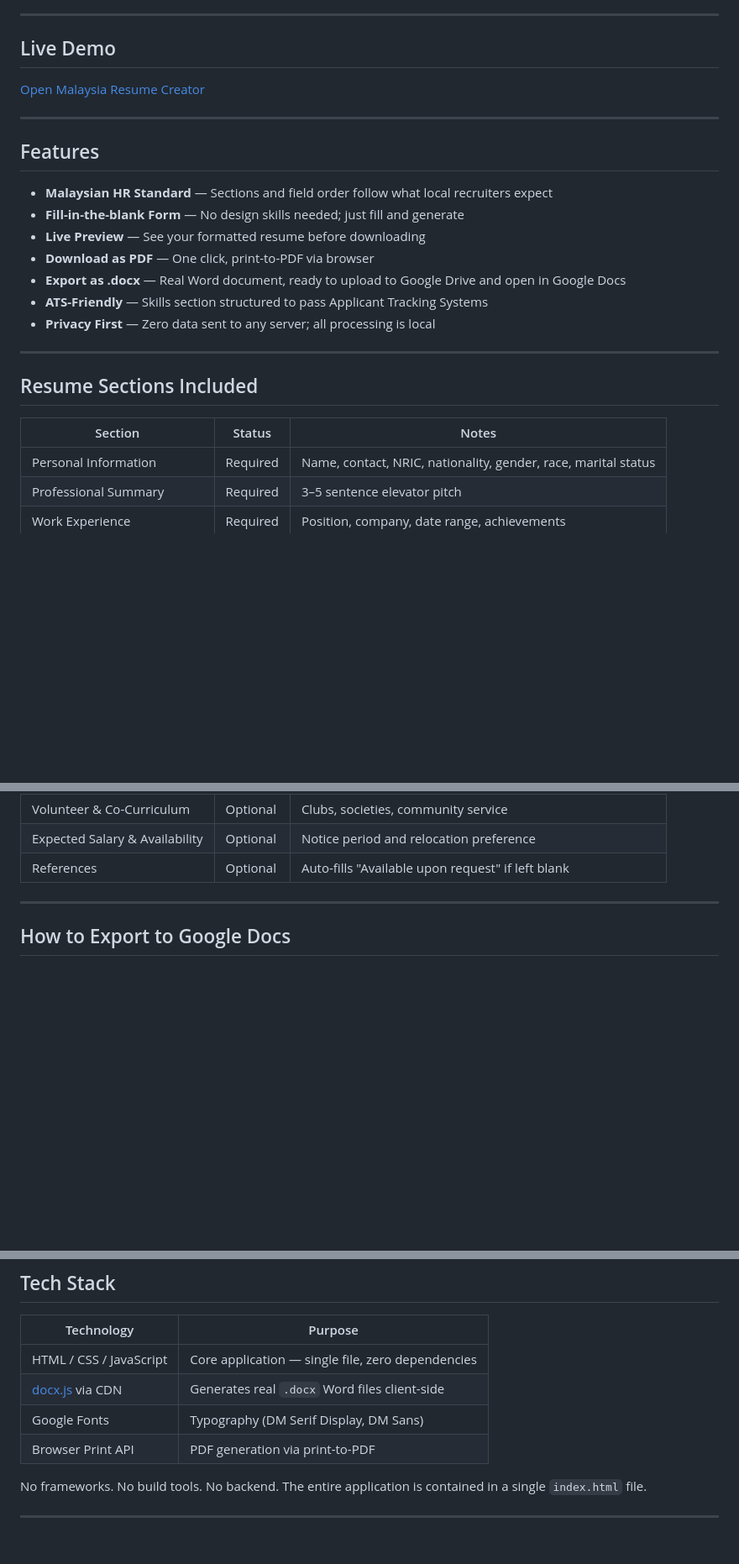
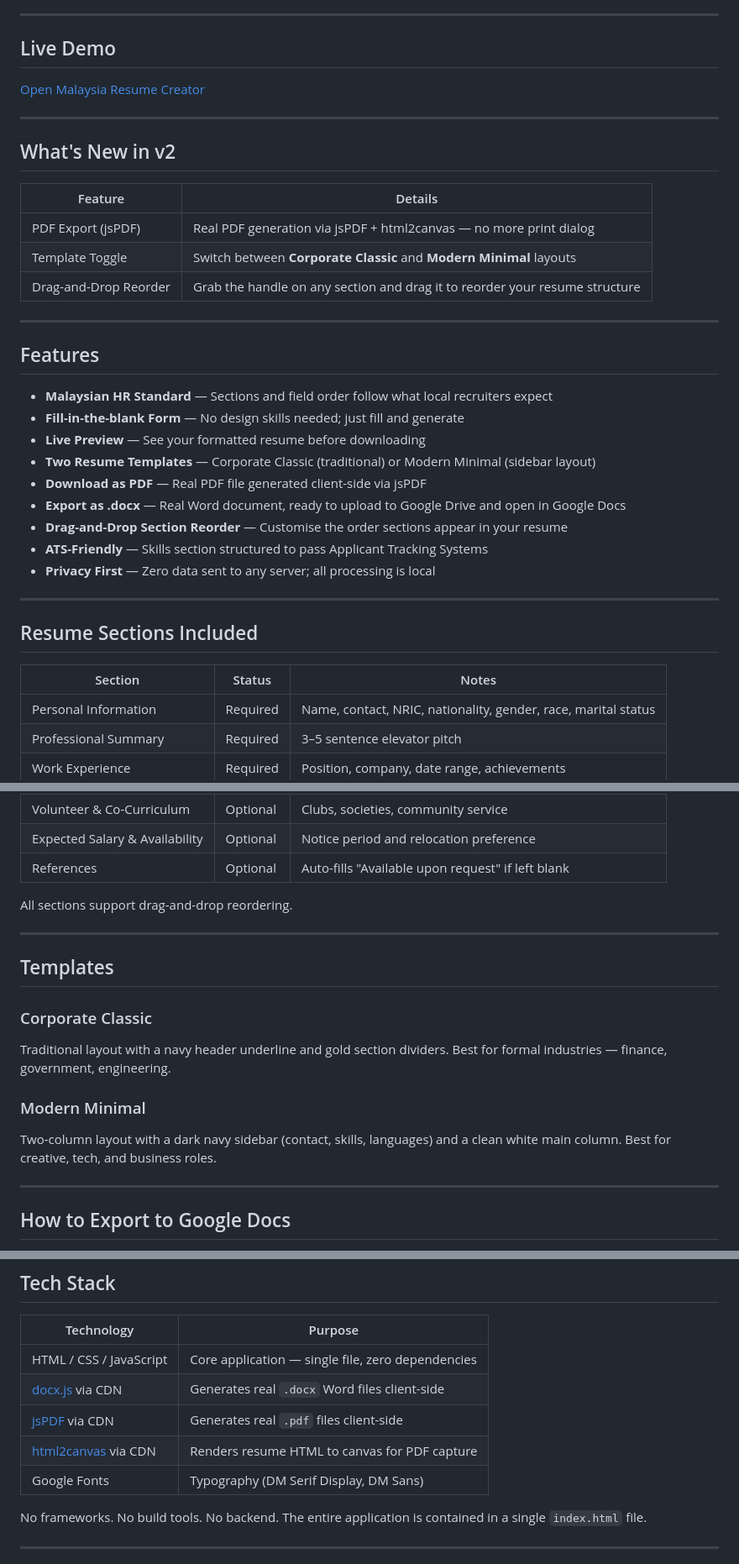
Before and after one commit to Trulypureman/malaysia-resume-creator, a Markdown page: README.md, 3 parts joined by grey strips. Shown at 84% size. GitHub-like rendering; blank space fills up the shorter version.

```diff
--- a/README.md
+++ b/README.md
@@ -12,13 +12,25 @@ A free, browser-based resume builder designed specifically for the **Malaysian j
 
 ---
 
+## What's New in v2
+
+| Feature | Details |
+| --- | --- |
+| PDF Export (jsPDF) | Real PDF generation via jsPDF + html2canvas — no more print dialog |
+| Template Toggle | Switch between **Corporate Classic** and **Modern Minimal** layouts |
+| Drag-and-Drop Reorder | Grab the handle on any section and drag it to reorder your resume structure |
+
+---
+
 ## Features
 
 - **Malaysian HR Standard** — Sections and field order follow what local recruiters expect
 - **Fill-in-the-blank Form** — No design skills needed; just fill and generate
 - **Live Preview** — See your formatted resume before downloading
-- **Download as PDF** — One click, print-to-PDF via browser
+- **Two Resume Templates** — Corporate Classic (traditional) or Modern Minimal (sidebar layout)
+- **Download as PDF** — Real PDF file generated client-side via jsPDF
 - **Export as .docx** — Real Word document, ready to upload to Google Drive and open in Google Docs
+- **Drag-and-Drop Section Reorder** — Customise the order sections appear in your resume
 - **ATS-Friendly** — Skills section structured to pass Applicant Tracking Systems
 - **Privacy First** — Zero data sent to any server; all processing is local
 
@@ -27,7 +39,7 @@ A free, browser-based resume builder designed specifically for the **Malaysian j
 ## Resume Sections Included
 
 | Section | Status | Notes |
-|---|---|---|
+| --- | --- | --- |
 | Personal Information | Required | Name, contact, NRIC, nationality, gender, race, marital status |
 | Professional Summary | Required | 3–5 sentence elevator pitch |
 | Work Experience | Required | Position, company, date range, achievements |
@@ -39,6 +51,18 @@ A free, browser-based resume builder designed specifically for the **Malaysian j
 | Volunteer & Co-Curriculum | Optional | Clubs, societies, community service |
 | Expected Salary & Availability | Optional | Notice period and relocation preference |
 | References | Optional | Auto-fills "Available upon request" if left blank |
+
+All sections support drag-and-drop reordering.
+
+---
+
+## Templates
+
+### Corporate Classic
+Traditional layout with a navy header underline and gold section dividers. Best for formal industries — finance, government, engineering.
+
+### Modern Minimal
+Two-column layout with a dark navy sidebar (contact, skills, languages) and a clean white main column. Best for creative, tech, and business roles.
 
 ---
 
@@ -54,11 +78,12 @@ A free, browser-based resume builder designed specifically for the **Malaysian j
 ## Tech Stack
 
 | Technology | Purpose |
-|---|---|
+| --- | --- |
 | HTML / CSS / JavaScript | Core application — single file, zero dependencies |
 | [docx.js](https://docx.js.org/) via CDN | Generates real `.docx` Word files client-side |
+| [jsPDF](https://github.com/parallax/jsPDF) via CDN | Generates real `.pdf` files client-side |
+| [html2canvas](https://html2canvas.hertzen.com/) via CDN | Renders resume HTML to canvas for PDF capture |
 | Google Fonts | Typography (DM Serif Display, DM Sans) |
-| Browser Print API | PDF generation via print-to-PDF |
 
 No frameworks. No build tools. No backend. The entire application is contained in a single `index.html` file.
 
```
Also changed, not shown: other parts of README.md (+1 -1 lines).
